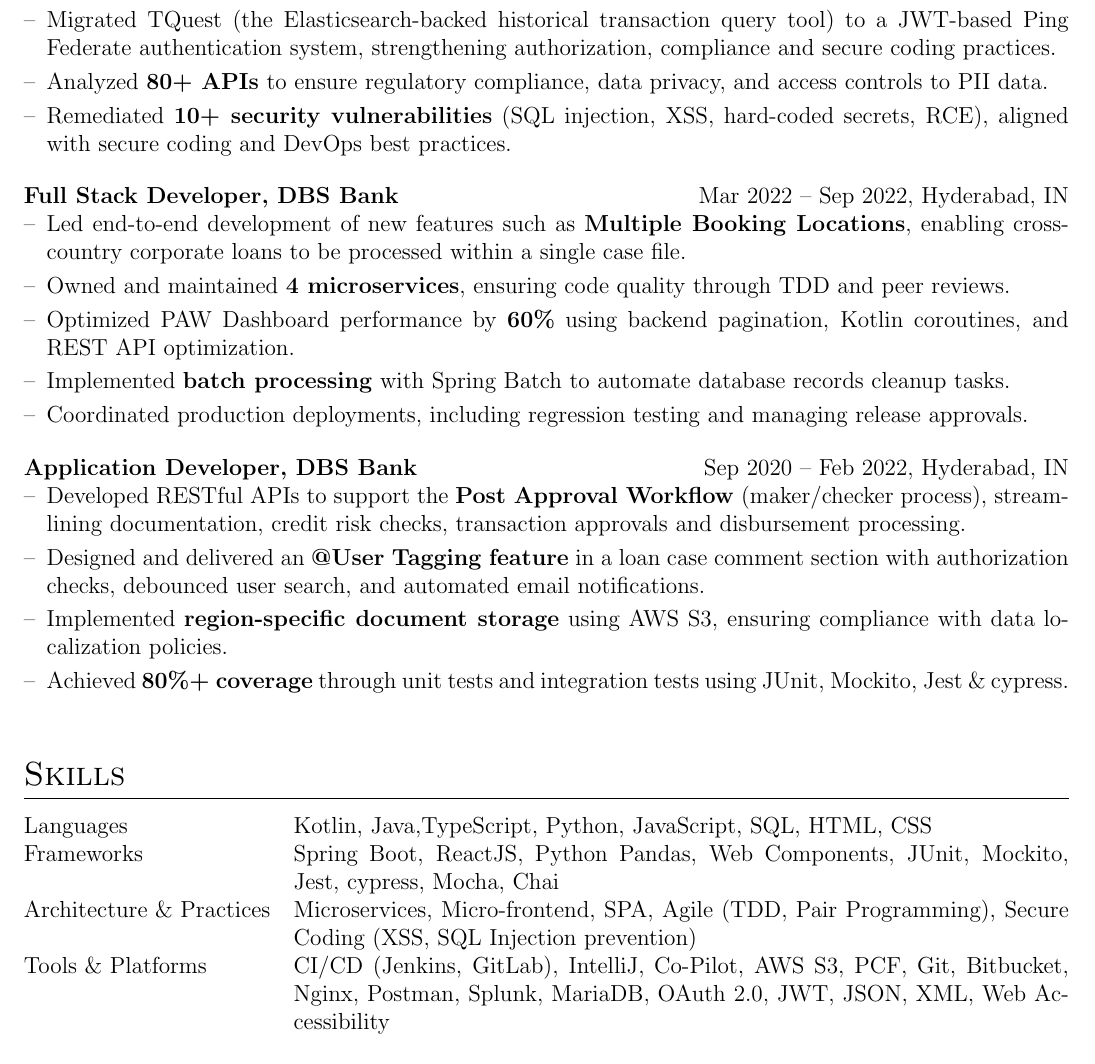
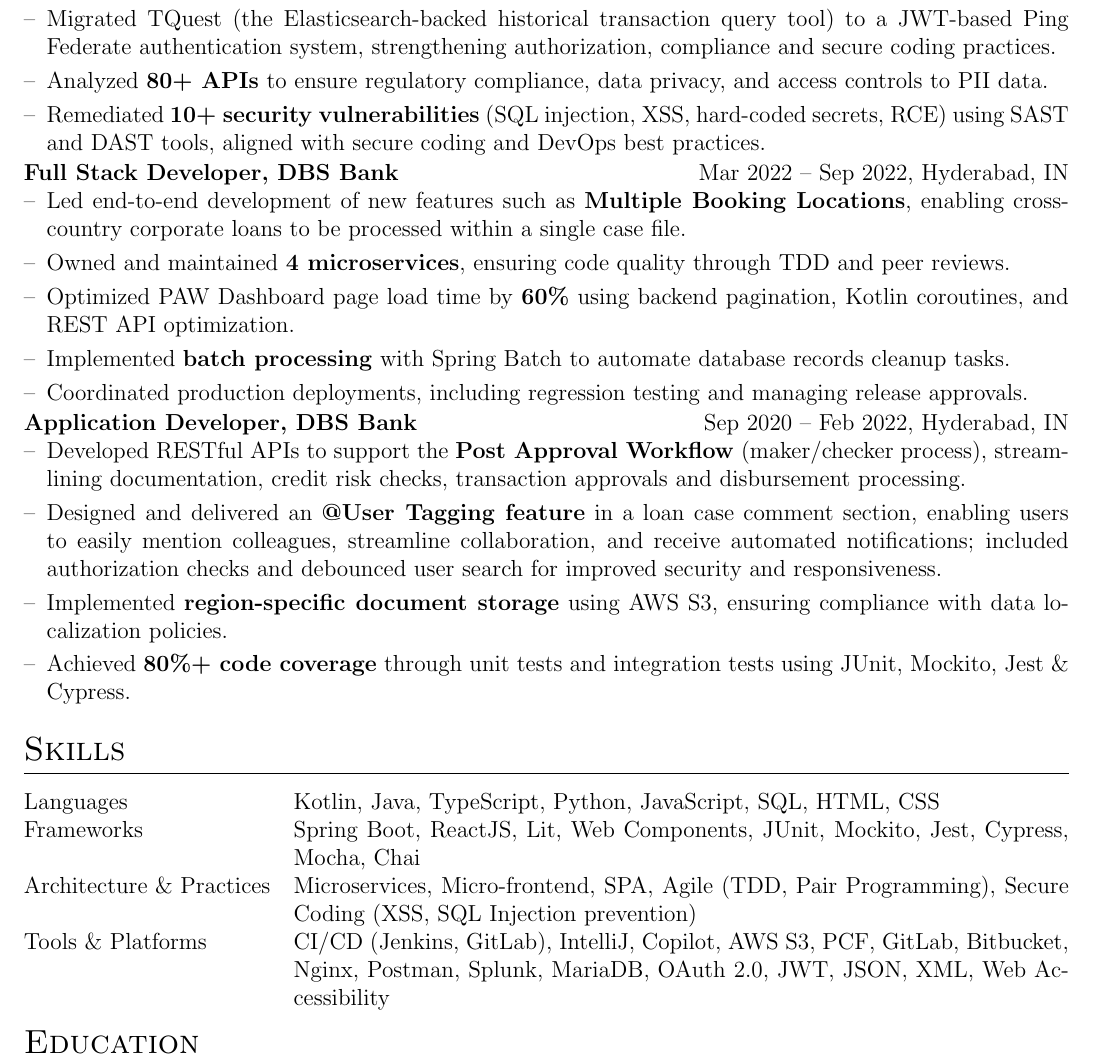
Before and after one commit to MuzammiLFive/bug-free-octo-carnival, a LaTeX CV (cv.tex): part of page 1 of 2 before the commit and part of the page after it, cut so that both start at the same text. Compiled offline with pdfLaTeX.

Commit message:
Refactor

```diff
--- a/cv.tex
+++ b/cv.tex
@@ -29,7 +29,7 @@
 \setlength{\fullcollw}{0.47\textwidth}
 
 \titleformat{\section}{\Large\scshape\raggedright}{}{0em}{}[\titlerule]
-\titlespacing{\section}{0pt}{8pt}{8pt}
+\titlespacing{\section}{0pt}{4pt}{8pt} % Reduce space before section headings
 
 \definecolor{linkcolour}{rgb}{0,0.2,0.6}
 \hypersetup{colorlinks,breaklinks,urlcolor=linkcolour,linkcolor=linkcolour}
@@ -87,32 +87,30 @@
 \item Modernized a \textbf{Treasury Reporting tool} by redesigning the UI / UX and building an SPA using ReactJS in a \textbf{microfrontend} architecture supported by the Spring Boot backend.
 \item Migrated TQuest (the Elasticsearch-backed historical transaction query tool) to a JWT-based Ping Federate authentication system, strengthening authorization, compliance and secure coding practices.
 \item Analyzed \textbf{80+ APIs} to ensure regulatory compliance, data privacy, and access controls to PII data.
-\item Remediated \textbf{10+ security vulnerabilities} (SQL injection, XSS, hard-coded secrets, RCE), aligned with secure coding and DevOps best practices.
+\item Remediated \textbf{10+ security vulnerabilities} (SQL injection, XSS, hard-coded secrets, RCE) using SAST and DAST tools, aligned with secure coding and DevOps best practices.
 \end{joblong}
-
 \begin{joblong}{Full Stack Developer, DBS Bank}{Mar 2022 -- Sep 2022, Hyderabad, IN}
 \item Led end-to-end development of new features such as \textbf{Multiple Booking Locations}, enabling cross-country corporate loans to be processed within a single case file.
 \item Owned and maintained \textbf{4 microservices}, ensuring code quality through TDD and peer reviews.
-\item Optimized PAW Dashboard performance by \textbf{60\%} using backend pagination, Kotlin coroutines, and REST API optimization.
+\item Optimized PAW Dashboard page load time by \textbf{60\%} using backend pagination, Kotlin coroutines, and REST API optimization.
 \item Implemented \textbf{batch processing} with Spring Batch to automate database records cleanup tasks.
 \item Coordinated production deployments, including regression testing and managing release approvals.
 \end{joblong}
-
 \begin{joblong}{Application Developer, DBS Bank}{Sep 2020 -- Feb 2022, Hyderabad, IN}
 \item Developed RESTful APIs to support the \textbf{Post Approval Workflow} (maker/checker process), streamlining documentation, credit risk checks, transaction approvals and disbursement processing.
-\item Designed and delivered an \textbf{@User Tagging feature} in a loan case comment section with authorization checks, debounced user search, and automated email notifications.
+\item Designed and delivered an \textbf{@User Tagging feature} in a loan case comment section, enabling users to easily mention colleagues, streamline collaboration, and receive automated notifications; included authorization checks and debounced user search for improved security and responsiveness.
 \item Implemented \textbf{region-specific document storage} using AWS S3, ensuring compliance with data localization policies.
-\item Achieved \textbf{80\%+ coverage} through unit tests and integration tests using JUnit, Mockito, Jest \& cypress.
+\item Achieved \textbf{80\%+ code coverage} through unit tests and integration tests using JUnit, Mockito, Jest \& Cypress.
 \end{joblong}
 %----------------------------------------------------------------------------------------
 %   SKILLS
 %----------------------------------------------------------------------------------------
 \section{Skills}
 \begin{tabularx}{\linewidth}{@{}l X@{}}
-Languages & Kotlin, Java,TypeScript, Python, JavaScript, SQL, HTML, CSS \\
-Frameworks & Spring Boot, ReactJS, Python Pandas, Web Components, JUnit, Mockito, Jest, cypress, Mocha, Chai \\
+Languages & Kotlin, Java, TypeScript, Python, JavaScript, SQL, HTML, CSS \\
+Frameworks & Spring Boot, ReactJS, Lit, Web Components, JUnit, Mockito, Jest, Cypress, Mocha, Chai \\
 Architecture \& Practices & Microservices, Micro-frontend, SPA, Agile (TDD, Pair Programming), Secure Coding (XSS, SQL Injection prevention) \\
-Tools \& Platforms & CI/CD (Jenkins, GitLab), IntelliJ, Co-Pilot, AWS S3, PCF, Git, Bitbucket, Nginx, Postman, Splunk, MariaDB, OAuth 2.0, JWT, JSON, XML, Web Accessibility \\
+Tools \& Platforms & CI/CD (Jenkins, GitLab), IntelliJ, Copilot, AWS S3, PCF, GitLab, Bitbucket, Nginx, Postman, Splunk, MariaDB, OAuth 2.0, JWT, JSON, XML, Web Accessibility \\
 \end{tabularx}
 %----------------------------------------------------------------------------------------
 %   EDUCATION
```
